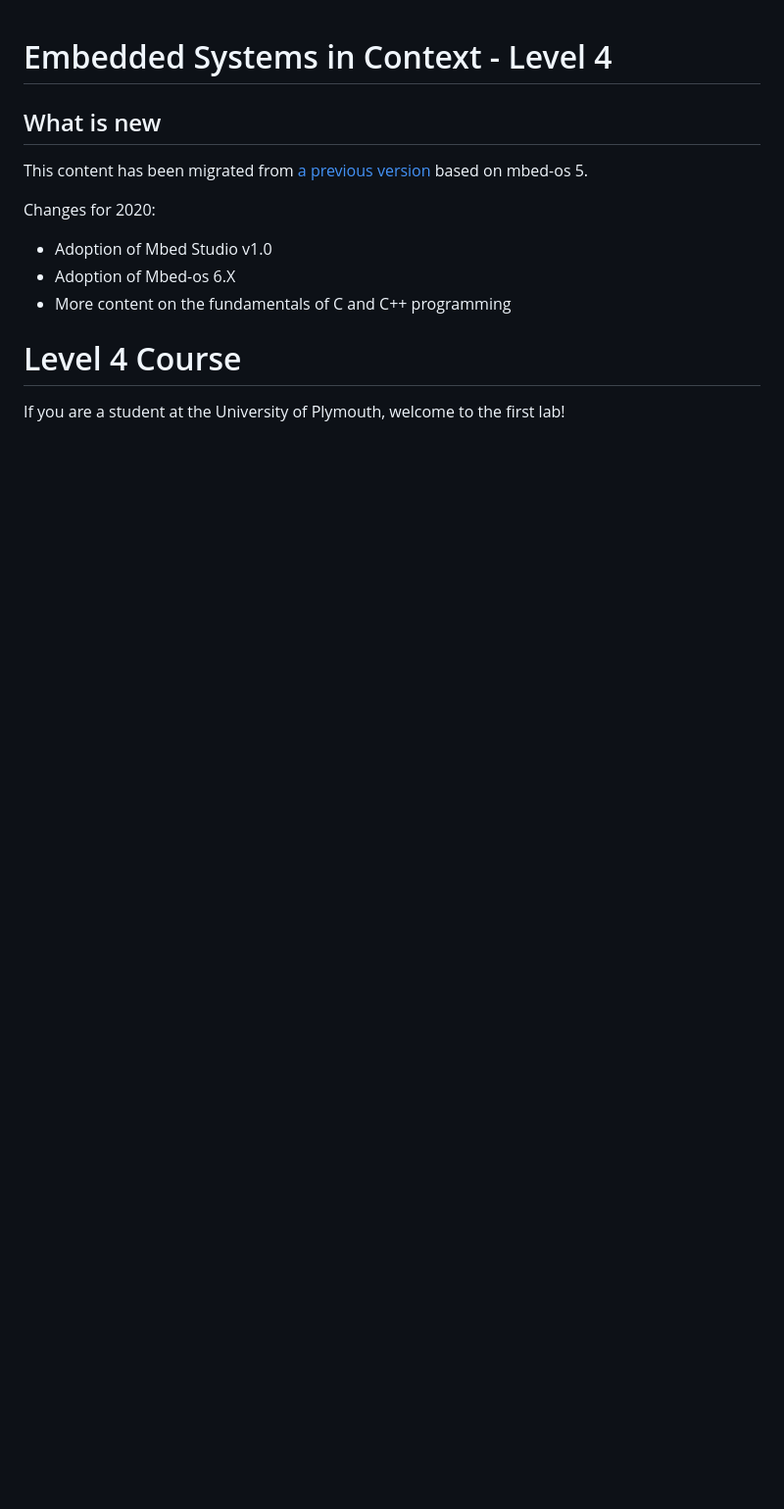
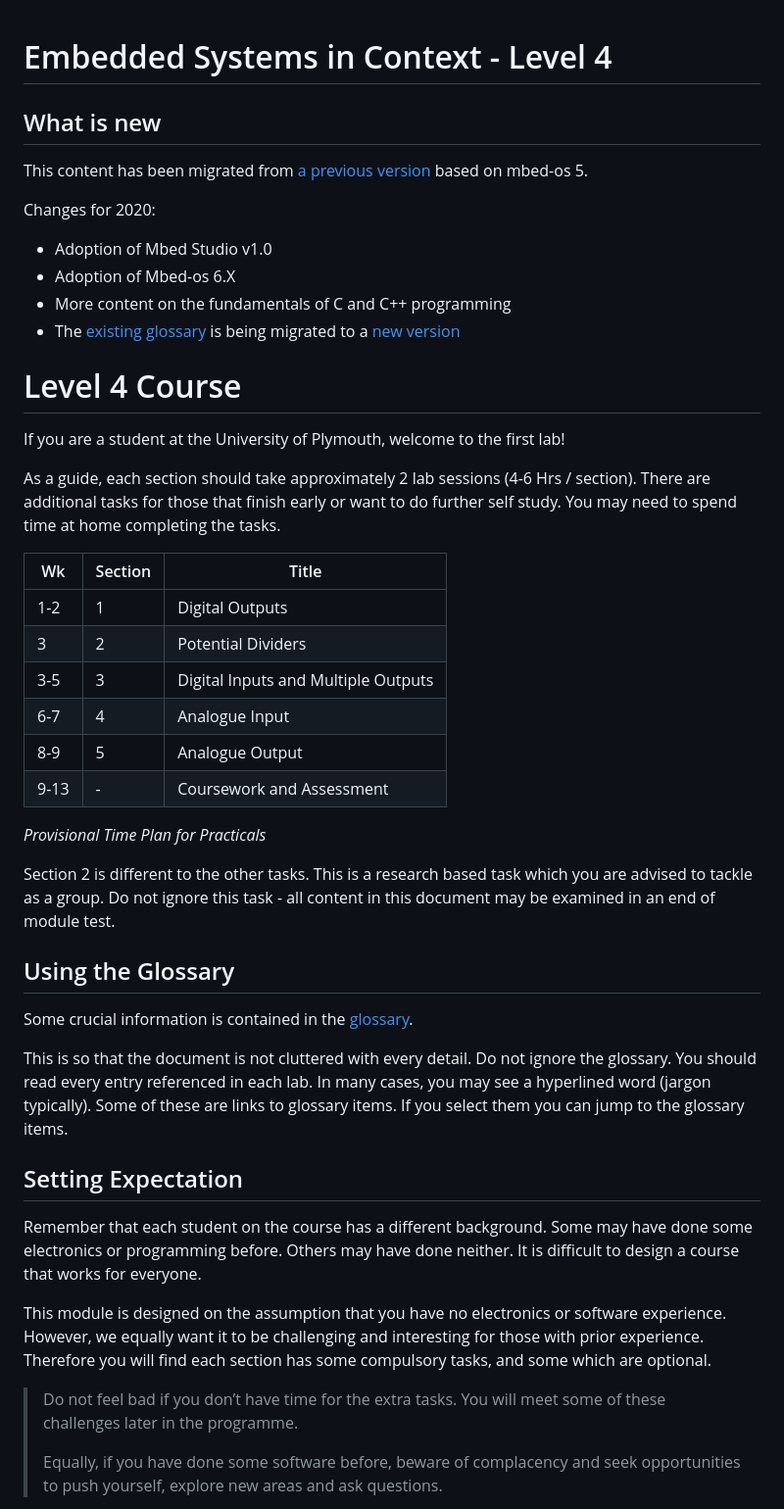
Before and after one commit to christianjeromeilustre/EmbeddedSystem-Course, a Markdown page: level4/readme.md, the part around one of its changes. Shown at 98% size. Drawn GitHub-style; blank space fills up the shorter version.

```diff
--- a/level4/readme.md
+++ b/level4/readme.md
@@ -8,6 +8,37 @@ Changes for 2020:
 * Adoption of Mbed Studio v1.0
 * Adoption of Mbed-os 6.X
 * More content on the fundamentals of C and C++ programming
+* The [existing glossary](http://blogs.plymouth.ac.uk/embedded-systems/glossary-2/) is being migrated to a [new version](/glossary/README.md)
 
 # Level 4 Course
 If you are a student at the University of Plymouth, welcome to the first lab!
+
+As a guide, each section should take approximately 2 lab sessions (4-6 Hrs / section). There are additional tasks for those that finish early or want to do further self study. You may need to spend time at home completing the tasks.
+
+| Wk | Section | Title |
+| --- | --- | --- |
+| 1-2 | 1 | Digital Outputs |
+| 3   | 2 | Potential Dividers |
+| 3-5 | 3 | Digital Inputs and Multiple Outputs |
+| 6-7 | 4 | Analogue Input |
+| 8-9 | 5 | Analogue Output |
+| 9-13 | - | Coursework and Assessment |
+
+_Provisional Time Plan for Practicals_
+
+Section 2 is different to the other tasks. This is a research based task which you are advised to tackle as a group. Do not ignore this task - all content in this document may be examined in an end of module test.
+
+## Using the Glossary
+Some crucial information is contained in the [glossary](/glossary/README.md).
+
+This is so that the document is not cluttered with every detail. Do not ignore the glossary. You should read every entry referenced in each lab. In many cases, you may see a hyperlined word (jargon typically). Some of these are links to glossary items. If you select them you can jump to the glossary items.
+
+## Setting Expectation
+Remember that each student on the course has a different background. Some may have done some electronics or programming before. Others may have done neither. It is difficult to design a course that works for everyone.
+
+This module is designed on the assumption that you have no electronics or software experience. However, we equally want it to be challenging and interesting for those with prior experience. Therefore you will find each section has some compulsory tasks, and some which are optional.
+
+> Do not feel bad if you don’t have time for the extra tasks. You will meet some of these challenges later in the programme.
+>
+> Equally, if you have done some software before, beware of complacency and seek opportunities to push yourself, explore new areas and ask questions.
+
```
Also changed, not shown: other parts of level4/readme.md (+20 -0 lines), img/Stage-1-kits-2018.png (added), 1 other file.
